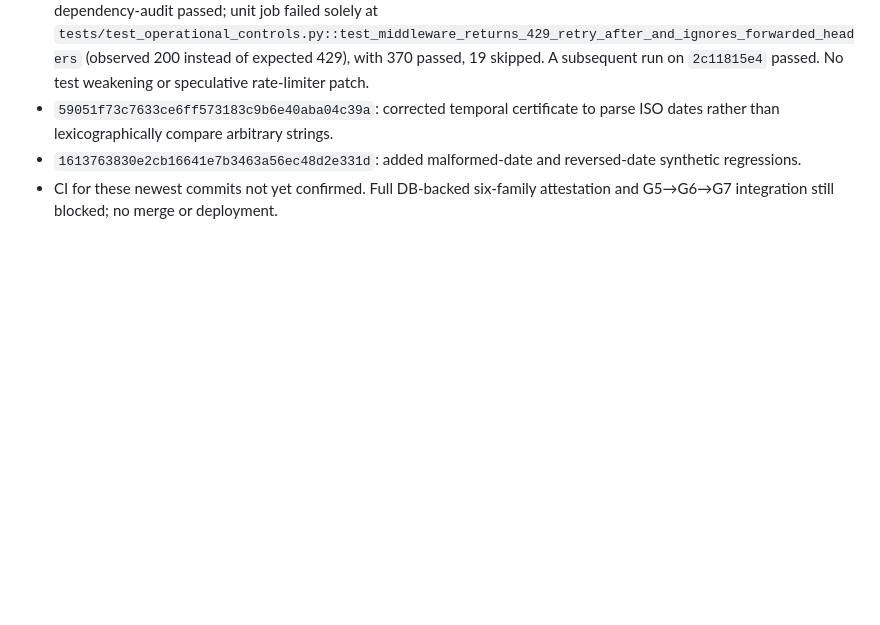
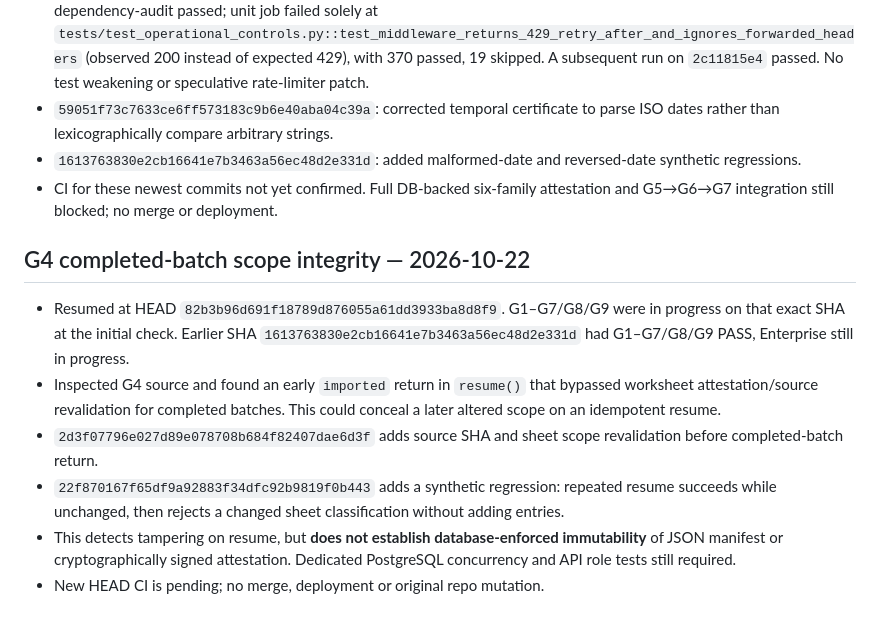
Before and after one commit to overurdream-collab/MCIAS-Core, a Markdown page: INTEGRATION_STATUS.md, the part around the change. Rendered like a GitHub page; blank space fills up the shorter version.

Commit message:
Document completed-batch scope revalidation and unverified security boundaries

```diff
--- a/INTEGRATION_STATUS.md
+++ b/INTEGRATION_STATUS.md
@@ -108,3 +108,11 @@ The integration branch is a **staging branch**, not a released application.
 - `59051f73c7633ce6ff573183c9b6e40aba04c39a`: corrected temporal certificate to parse ISO dates rather than lexicographically compare arbitrary strings.
 - `1613763830e2cb16641e7b3463a56ec48d2e331d`: added malformed-date and reversed-date synthetic regressions.
 - CI for these newest commits not yet confirmed. Full DB-backed six-family attestation and G5→G6→G7 integration still blocked; no merge or deployment.
+
+## G4 completed-batch scope integrity — 2026-10-22
+- Resumed at HEAD `82b3b96d691f18789d876055a61dd3933ba8d8f9`. G1–G7/G8/G9 were in progress on that exact SHA at the initial check. Earlier SHA `1613763830e2cb16641e7b3463a56ec48d2e331d` had G1–G7/G8/G9 PASS, Enterprise still in progress.
+- Inspected G4 source and found an early `imported` return in `resume()` that bypassed worksheet attestation/source revalidation for completed batches. This could conceal a later altered scope on an idempotent resume.
+- `2d3f07796e027d89e078708b684f82407dae6d3f` adds source SHA and sheet scope revalidation before completed-batch return.
+- `22f870167f65df9a92883f34dfc92b9819f0b443` adds a synthetic regression: repeated resume succeeds while unchanged, then rejects a changed sheet classification without adding entries.
+- This detects tampering on resume, but **does not establish database-enforced immutability** of JSON manifest or cryptographically signed attestation. Dedicated PostgreSQL concurrency and API role tests still required.
+- New HEAD CI is pending; no merge, deployment or original repo mutation.
```
